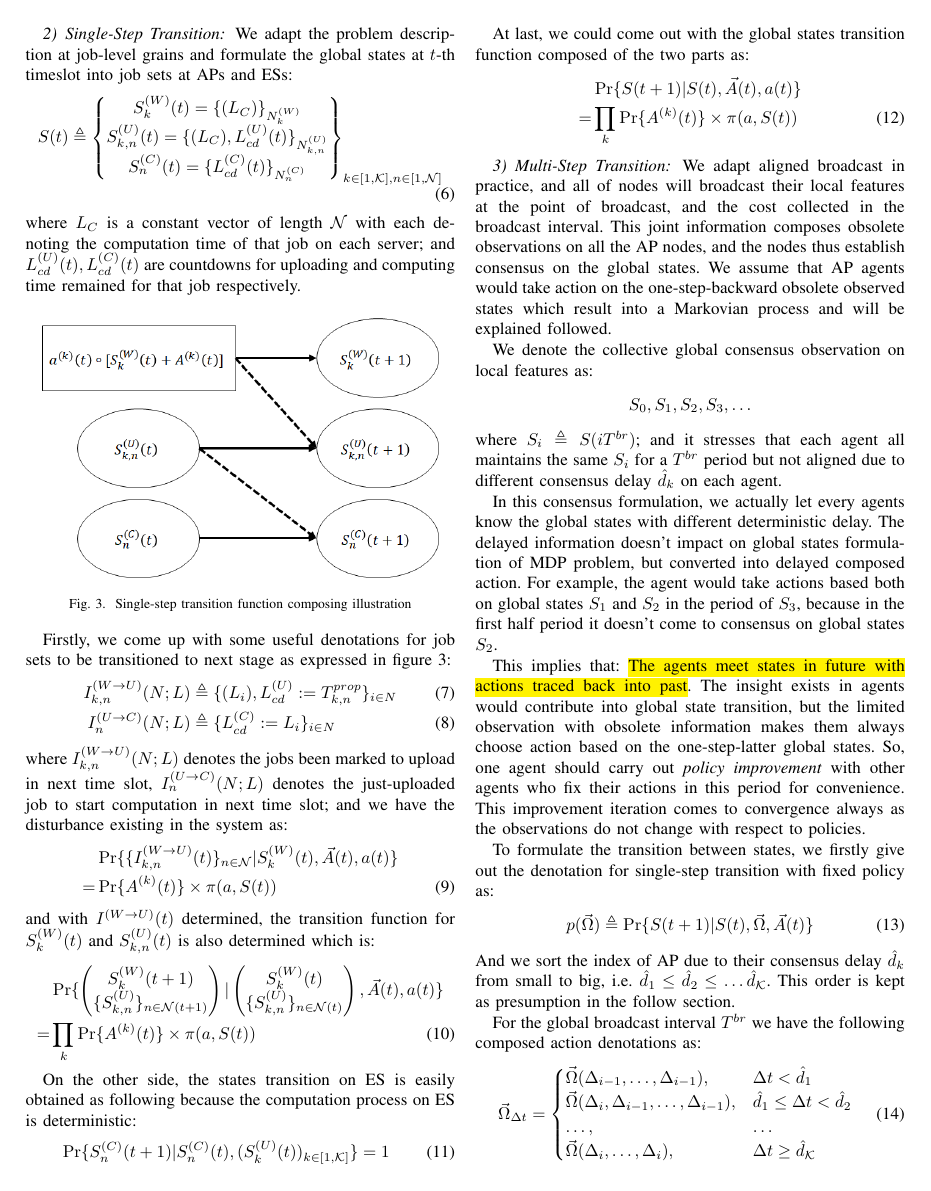
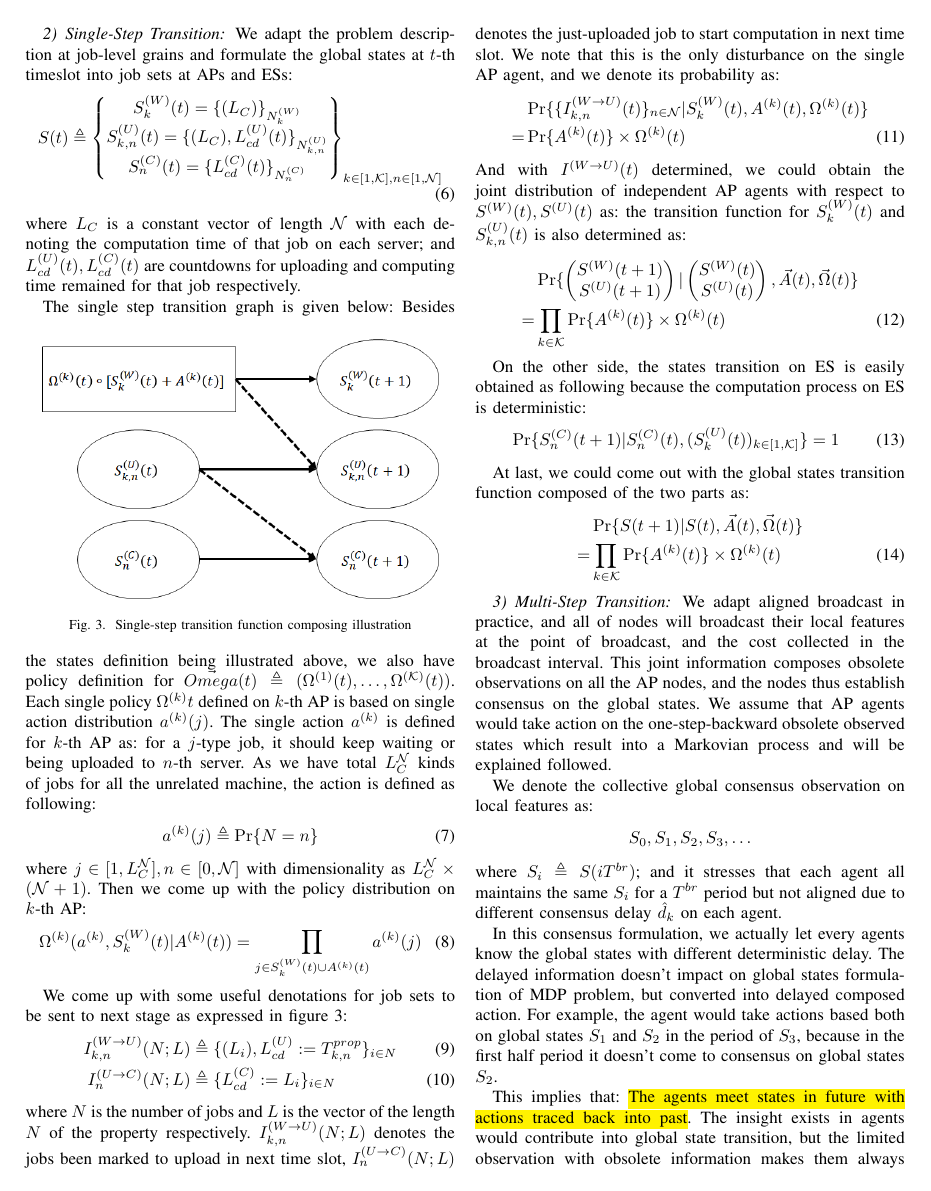
Before and after one commit to iamhyc/my-latex-collection, a LaTeX paper (main.tex): page 3 of 4. Compiled offline with pdfLaTeX.

Commit message:
update 2014

```diff
--- a/main.tex
+++ b/main.tex
@@ -177,36 +177,49 @@
                 \end{align}
                 where $L_C$ is a constant vector of length $\mathcal{N}$ with each denoting the computation time of that job on each server; and $L^{(U)}_{cd}(t), L^{(C)}_{cd}(t)$ are countdowns for uploading and computing time remained for that job respectively.
 
+                The single step transition graph is given below:
                 \begin{figure}[h]
                     \centering
                     \includegraphics[width=0.45\textwidth]{single-transition.png}
                     \caption{Single-step transition function composing illustration}
                     \label{fig:trans}
                 \end{figure}
+                Besides the states definition being illustrated above, we also have policy definition for $\vec{Omega}(t) \triangleq (\Omega^{(1)}(t), \dots, \Omega^{(\mathcal{K})}(t))$. Each single policy $\Omega^{(k)}{t}$ defined on $k$-th AP is based on single action distribution $a^{(k)}(j)$.
+                The single action $a^{(k)}$ is defined for $k$-th AP as: for a $j$-type job, it should keep waiting or being uploaded to $n$-th server. As we have total $L_C^{\mathcal{N}}$ kinds of jobs for all the unrelated machine, the action is defined as following:
+                \begin{align}
+                    a^{(k)}(j) \triangleq \Pr\{N=n\}
+                \end{align}
+                where $j \in [1, L_C^{\mathcal{N}}], n \in [0,\mathcal{N}]$ with dimensionality as $L_C^{\mathcal{N}} \times (\mathcal{N}+1)$. Then we come up with the policy distribution on $k$-th AP:
+                \begin{align}
+                    & \Omega^{(k)}(a^{(k)}, S^{(W)}_k(t)|A^{(k)}(t))
+                    =  \prod_{j \in S^{(W)}_k(t) \cup A^{(k)}(t)} a^{(k)}(j)
+                \end{align}
 
-                Firstly, we come up with some useful denotations for job sets to be transitioned to next stage as expressed in figure \ref{fig:trans}:
+                We come up with some useful denotations for job sets to be sent to next stage as expressed in figure \ref{fig:trans}:
                 \begin{align}
                     I^{(W \to U)}_{k,n}(N;L) &\triangleq \{ (L_i),L^{(U)}_{cd}:=T^{prop}_{k,n} \}_{i \in N}
                     \\
                     I^{(U \to C)}_{n}(N;L) &\triangleq \{ L^{(C)}_{cd}:=L_i \}_{i \in N}
                 \end{align}
-                where $I^{(W \to U)}_{k,n}(N;L)$ denotes the jobs been marked to upload in next time slot, $I^{(U \to C)}_{n}(N;L)$ denotes the just-uploaded job to start computation in next time slot; and we have the disturbance existing in the system as:
+                where $N$ is the number of jobs and $L$ is the vector of the length $N$ of the property respectively. $I^{(W \to U)}_{k,n}(N;L)$ denotes the jobs been marked to upload in next time slot, $I^{(U \to C)}_{n}(N;L)$ denotes the just-uploaded job to start computation in next time slot. We note that this is the only disturbance on the single AP agent, and we denote its probability as:
                 \begin{align}
-                    & \Pr\{ \{I^{(W \to U)}_{k,n}(t)\}_{n \in \mathcal{N}} | S_{k}^{(W)}(t), \vec{A}(t), a(t) \} \nonumber\\
-                    = & \Pr\{ A^{(k)}(t) \} \times \pi(a, S(t))
+                    & \Pr\{ \{I^{(W \to U)}_{k,n}(t)\}_{n \in \mathcal{N}} | S_{k}^{(W)}(t), A^{(k)}(t), \Omega^{(k)}(t) \} \nonumber\\
+                    = & \Pr\{ A^{(k)}(t) \} \times \Omega^{(k)}(t)
                 \end{align}
-                and with $I^{(W \to U)}(t)$ determined, the transition function for $S^{(W)}_{k}(t)$ and $S^{(U)}_{k,n}(t)$ is also determined which is:
+                And with $I^{(W \to U)}(t)$ determined, we could obtain the joint distribution of independent AP agents with respect to $S^{(W)}(t),S^{(U)}(t)$ as:
+                the transition function for $S^{(W)}_{k}(t)$ and $S^{(U)}_{k,n}(t)$ is also determined as:
                 \begin{align}
                     & \Pr\{
                         \begin{pmatrix}
-                            S^{(W)}_{k}(t+1) \\ \{S^{(U)}_{k,n}\}_{n \in \mathcal{N}(t+1)}
+                            S^{(W)}(t+1) \\ S^{(U)}(t+1)
                         \end{pmatrix}
                         |
                         \begin{pmatrix}
-                            S^{(W)}_{k}(t) \\ \{S^{(U)}_{k,n}\}_{n \in \mathcal{N}(t)}
-                        \end{pmatrix}, \vec{A}(t), a(t) \}
+                            S^{(W)}(t) \\ S^{(U)}(t)
+                        \end{pmatrix}, \vec{A}(t), \vec{\Omega}(t)
+                    \}
                     \nonumber\\
-                    = & \prod_k \Pr\{ A^{(k)}(t) \} \times \pi(a, S(t))
+                    = & \prod_{k \in \mathcal{K}} \Pr\{ A^{(k)}(t) \} \times \Omega^{(k)}(t)
                 \end{align}
 
                 On the other side, the states transition on ES is easily obtained as following because the computation process on ES is deterministic:
@@ -216,9 +229,9 @@
 
                 At last, we could come out with the global states transition function composed of the two parts as:
                 \begin{align}
-                    & \Pr\{ S(t+1)|S(t), \vec{A}(t), a(t)  \}
+                    & \Pr\{ S(t+1)|S(t), \vec{A}(t), \vec{\Omega}(t)  \}
                     \nonumber\\
-                    = & \prod_k \Pr\{ A^{(k)}(t) \} \times \pi(a, S(t))
+                    = & \prod_{k \in \mathcal{K}} \Pr\{ A^{(k)}(t) \} \times \Omega^{(k)}(t)
                 \end{align}
 
                 % The other interesting properties exists in the situation that when only states of ES is presence and the constraints are inversely put on APs. With \emph{Bayes' Law}, we could have:
```
Also changed, not shown: images/single-transition.png, main.tex (2 more changed lines).
